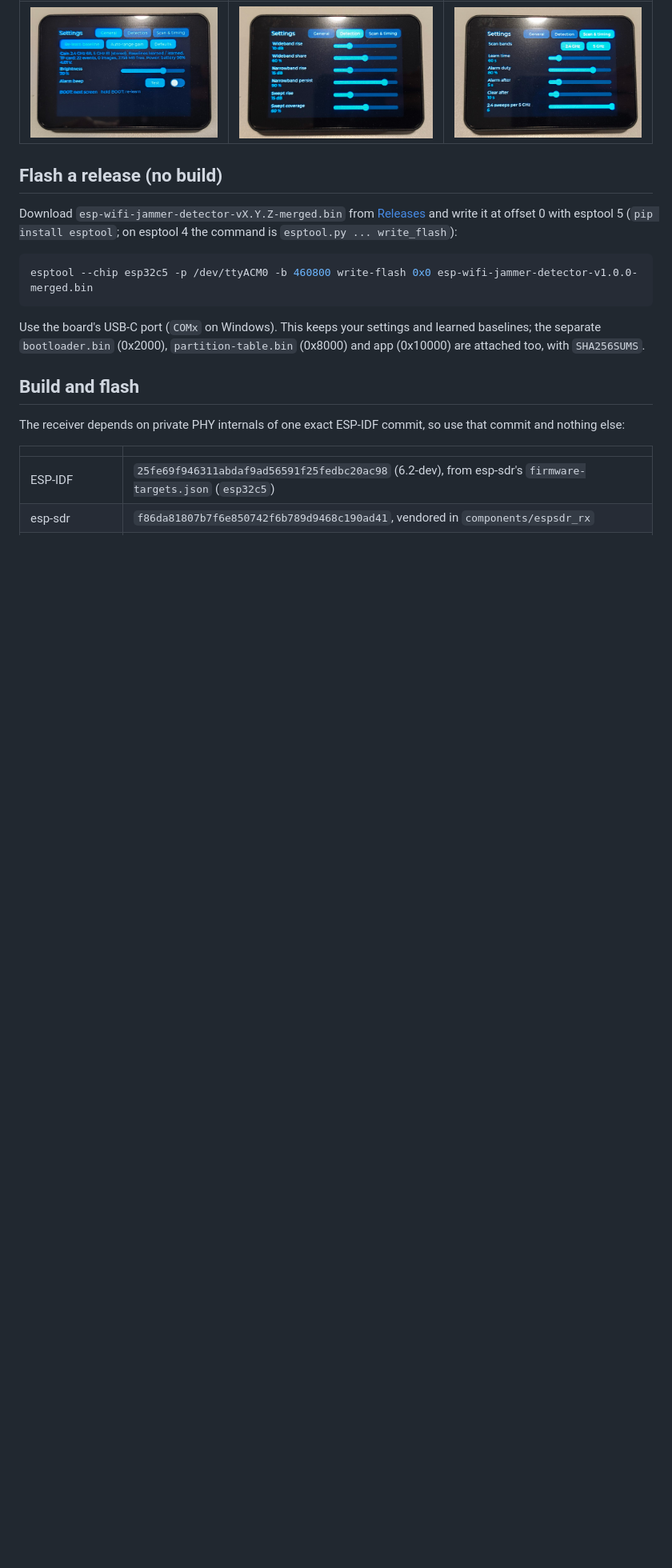
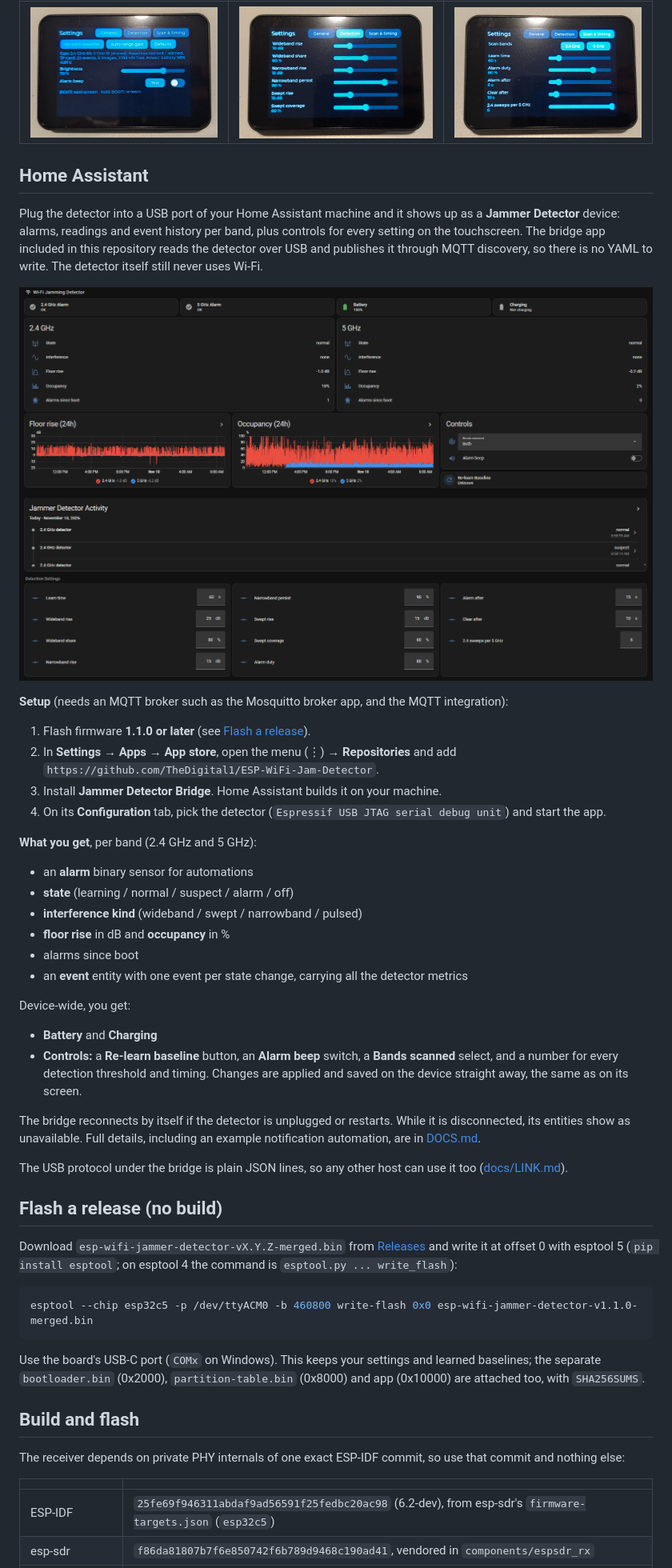
Before and after one commit to TheDigital1/ESP-WiFi-Jam-Detector, a Markdown page: README.md, the part around one of its changes. Shown at 80% size. Drawn GitHub-style; pictures changed too: docs/media/home-assistant.png (added); blank space fills up the shorter version.

Commit message:
README: Home Assistant section with dashboard screenshot; v1.1.0 flash example
Co-Authored-By: Claude Opus 5.5 <noreply@anthropic.com>
Claude-Session: https://claude.ai/code/session_01Fn3AV8EYrLLkY98Um6TDmm

````diff
--- a/README.md
+++ b/README.md
@@ -60,6 +59,54 @@ Click the GIF for the full 33 s video with sound (MP4, 5.4 MB).
 |---|---|---|
 | ![General settings: re-learn, auto-range, card and battery status, brightness, alarm beep](docs/media/settings-general.jpg) | ![Detection thresholds](docs/media/settings-detection.jpg) | ![Scan bands toggles and alarm timing](docs/media/settings-scan.jpg) |
 
+## Home Assistant
+
+Plug the detector into a USB port of your Home Assistant machine and it shows
+up as a **Jammer Detector** device: alarms, readings and event history per
+band, plus controls for every setting on the touchscreen. The bridge app
+included in this repository reads the detector over USB and publishes it
+through MQTT discovery, so there is no YAML to write. The detector itself
+still never uses Wi-Fi.
+
+![Home Assistant dashboard section: alarm, state and readings per band, 24 h floor-rise and occupancy history, activity log, controls and detection settings](docs/media/home-assistant.png)
+
+**Setup** (needs an MQTT broker such as the Mosquitto broker app, and the MQTT
+integration):
+
+1. Flash firmware **1.1.0 or later** (see [Flash a release](#flash-a-release-no-build)).
+2. In **Settings → Apps → App store**, open the menu (⋮) → **Repositories**
+   and add `https://github.com/TheDigital1/ESP-WiFi-Jam-Detector`.
+3. Install **Jammer Detector Bridge**. Home Assistant builds it on your
+   machine.
+4. On its **Configuration** tab, pick the detector
+   (`Espressif USB JTAG serial debug unit`) and start the app.
+
+**What you get**, per band (2.4 GHz and 5 GHz):
+
+- an **alarm** binary sensor for automations
+- **state** (learning / normal / suspect / alarm / off)
+- **interference kind** (wideband / swept / narrowband / pulsed)
+- **floor rise** in dB and **occupancy** in %
+- alarms since boot
+- an **event** entity with one event per state change, carrying all the
+  detector metrics
+
+Device-wide, you get:
+
+- **Battery** and **Charging**
+- **Controls:** a **Re-learn baseline** button, an **Alarm beep** switch, a
+  **Bands scanned** select, and a number for every detection threshold and
+  timing. Changes are applied and saved on the device straight away, the same
+  as on its screen.
+
+The bridge reconnects by itself if the detector is unplugged or restarts.
+While it is disconnected, its entities show as unavailable. Full details,
+including an example notification automation, are in
+[DOCS.md](ha_addon/jammer_detector_bridge/DOCS.md).
+
+The USB protocol under the bridge is plain JSON lines, so any other host can
+use it too ([docs/LINK.md](docs/LINK.md)).
+
 ## Flash a release (no build)
 
 Download `esp-wifi-jammer-detector-vX.Y.Z-merged.bin` from
@@ -68,7 +115,7 @@ write it at offset 0 with esptool 5 (`pip install esptool`; on esptool 4 the
 command is `esptool.py ... write_flash`):
 
 ```sh
-esptool --chip esp32c5 -p /dev/ttyACM0 -b 460800 write-flash 0x0 esp-wifi-jammer-detector-v1.0.0-merged.bin
+esptool --chip esp32c5 -p /dev/ttyACM0 -b 460800 write-flash 0x0 esp-wifi-jammer-detector-v1.1.0-merged.bin
 ```
 
 Use the board's USB-C port (`COMx` on Windows). This keeps your settings and
````
Also changed, not shown: other parts of README.md (+2 -10 lines).
